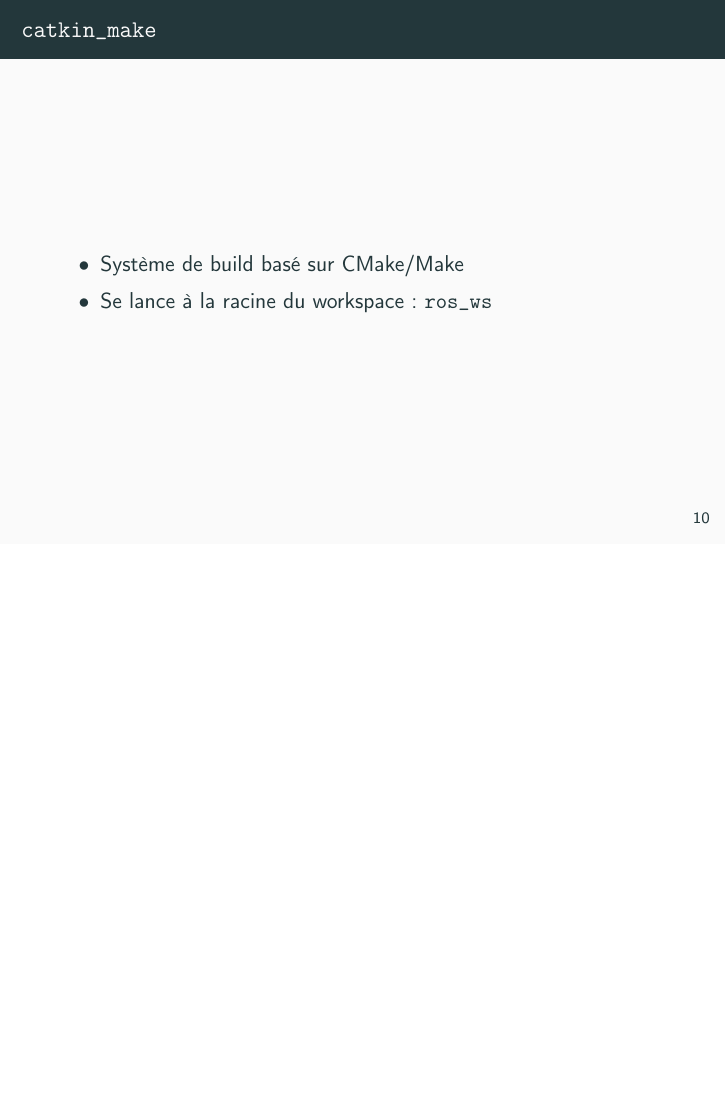
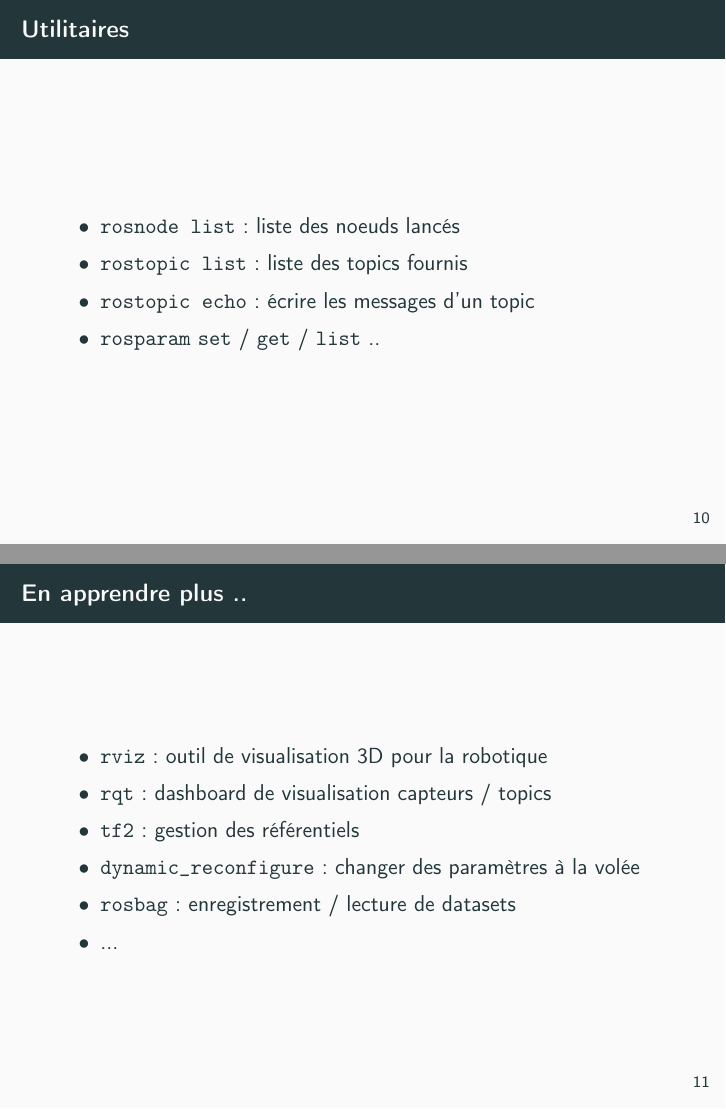
Before and after one commit to PolySTAR-mtl/formation-ros, LaTeX slides (presentation/main.tex): page 10 of 10 before the commit and pages 10 and 11 of 11 after it, the two joined at a grey line, the shorter picture padded with empty space. Compiled offline with pdfLaTeX.

Commit message:
Utilitaire & plus

```diff
--- a/presentation/main.tex
+++ b/presentation/main.tex
@@ -183,10 +183,25 @@ Ex : \texttt{mon\_module\_cpp/msg/MonMessage.msg}
 
 %% Utilitaires en terminal
 \begin{frame}
-\frametitle{\texttt{catkin\_make}}
+\frametitle{Utilitaires}
 \begin{itemize}
-    \item Système de build basé sur CMake/Make
-    \item Se lance à la racine du workspace : \texttt{ros\_ws}
+    \item \texttt{rosnode list} : liste des noeuds lancés
+    \item \texttt{rostopic list} : liste des topics fournis
+    \item \texttt{rostopic echo} : écrire les messages d'un topic
+    \item \texttt{rosparam} \texttt{set} / \texttt{get} / \texttt{list} ..
+\end{itemize}
+\end{frame}
+
+%% Utilitaires en terminal
+\begin{frame}
+\frametitle{En apprendre plus ..}
+\begin{itemize}
+    \item \texttt{rviz} : outil de visualisation 3D pour la robotique
+    \item \texttt{rqt} : dashboard de visualisation capteurs / topics
+    \item \texttt{tf2} : gestion des référentiels
+    \item \texttt{dynamic\_reconfigure} : changer des paramètres à la volée
+    \item \texttt{rosbag} : enregistrement / lecture de datasets
+    \item ...
 \end{itemize}
 \end{frame}
 
```
Also changed, not shown: presentation/main.tex (6 more changed lines).
